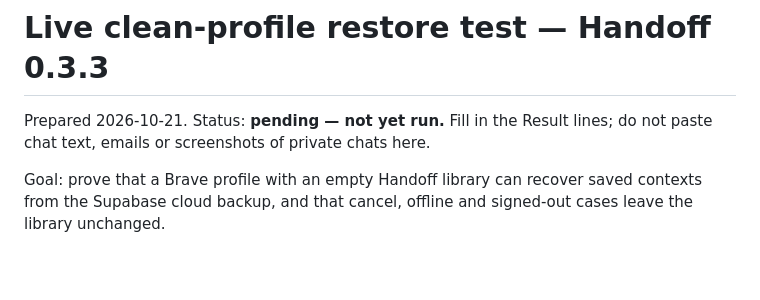
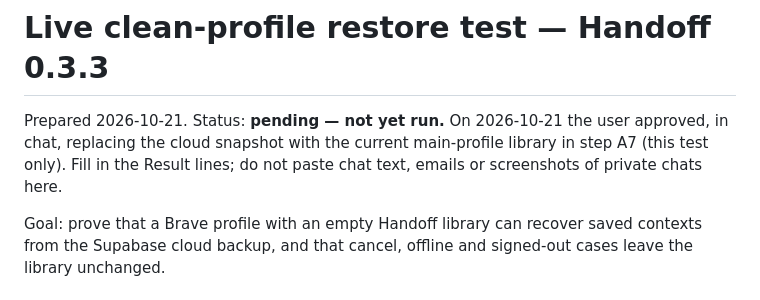
Before and after one commit to Oscar-man-shrestha/Baton, a Markdown page: LIVE_RESTORE_TEST_2026-10-21.md, the part around the change. GitHub-like rendering; blank space fills up the shorter version.

Commit message:
Record approval for restore test upload

```diff
--- a/LIVE_RESTORE_TEST_2026-10-21.md
+++ b/LIVE_RESTORE_TEST_2026-10-21.md
@@ -1,6 +1,6 @@
 # Live clean-profile restore test — Handoff 0.3.3
 
-Prepared 2026-10-21. Status: **pending — not yet run.** Fill in the Result lines; do not paste chat text, emails or screenshots of private chats here.
+Prepared 2026-10-21. Status: **pending — not yet run.** On 2026-10-21 the user approved, in chat, replacing the cloud snapshot with the current main-profile library in step A7 (this test only). Fill in the Result lines; do not paste chat text, emails or screenshots of private chats here.
 
 Goal: prove that a Brave profile with an empty Handoff library can recover saved contexts from the Supabase cloud backup, and that cancel, offline and signed-out cases leave the library unchanged.
 
```
